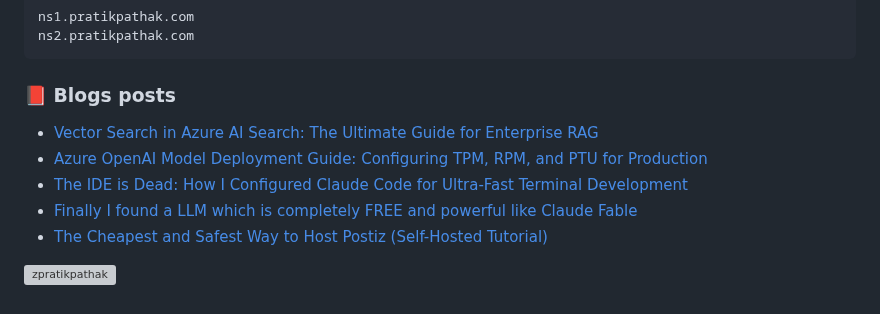
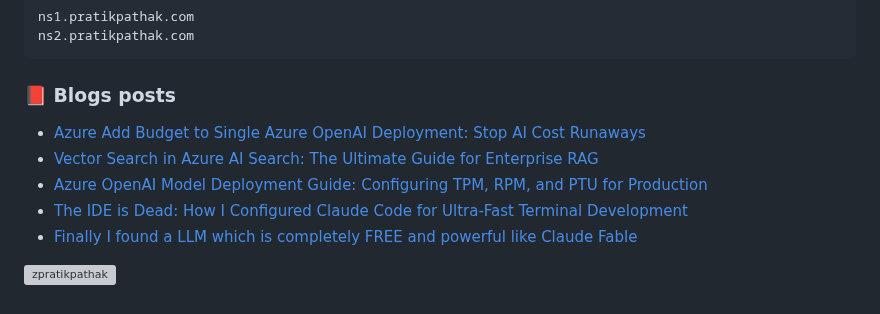
Before and after one commit to zpratikpathak/zpratikpathak, a Markdown page: README.md, the part around the change. Drawn GitHub-style; grey boxes are pictures that could not be loaded.

Commit message:
Updated with the latest blog posts

```diff
--- a/README.md
+++ b/README.md
@@ -83,11 +83,11 @@ ns2.pratikpathak.com
 
 ### 📕 Blogs posts
 <!-- BLOG-POST-LIST:START -->
+- [Azure Add Budget to Single Azure OpenAI Deployment: Stop AI Cost Runaways](https://pratikpathak.com/azure-add-budget-to-single-azure-openai-deployment/)
 - [Vector Search in Azure AI Search: The Ultimate Guide for Enterprise RAG](https://pratikpathak.com/azure-cognitive-search-vector-guide/)
 - [Azure OpenAI Model Deployment Guide: Configuring TPM, RPM, and PTU for Production](https://pratikpathak.com/azure-openai-model-deployment-tpm-ptu-guide/)
 - [The IDE is Dead: How I Configured Claude Code for Ultra-Fast Terminal Development](https://pratikpathak.com/the-ide-is-dead-how-i-configured-claude-code-for-ultra-fast-terminal-development/)
 - [Finally I found a LLM which is completely FREE and powerful like Claude Fable](https://pratikpathak.com/finally-i-found-a-llm-which-is-completely-free-and-powerful-like-claude-fable/)
-- [The Cheapest and Safest Way to Host Postiz &lpar;Self-Hosted Tutorial&rpar;](https://pratikpathak.com/cheapest-and-safest-way-to-host-postiz/)
 <!-- BLOG-POST-LIST:END -->
 
 
```
